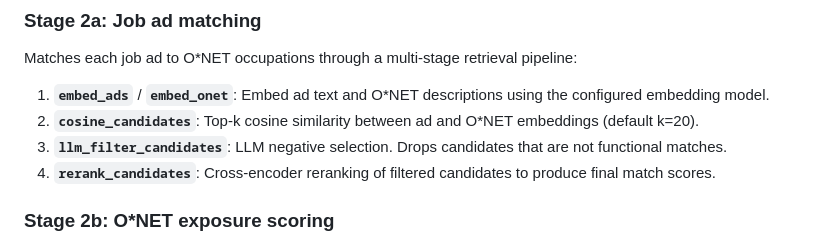
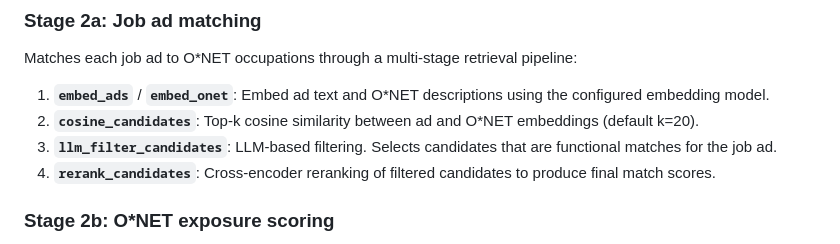
Before and after one commit to Autonomy-Data-Unit/aisi-economy-index-v2, a Markdown page: README.md, the part around the change. GitHub-like rendering.

Commit message:
docs: fixed description

```diff
--- a/README.md
+++ b/README.md
@@ -61,7 +61,7 @@ Matches each job ad to O\*NET occupations through a multi-stage retrieval pipeli
 
 1. **`embed_ads`** / **`embed_onet`**: Embed ad text and O\*NET descriptions using the configured embedding model.
 2. **`cosine_candidates`**: Top-k cosine similarity between ad and O\*NET embeddings (default k=20).
-3. **`llm_filter_candidates`**: LLM negative selection. Drops candidates that are not functional matches.
+3. **`llm_filter_candidates`**: LLM-based filtering. Selects candidates that are functional matches for the job ad.
 4. **`rerank_candidates`**: Cross-encoder reranking of filtered candidates to produce final match scores.
 
 ### Stage 2b: O\*NET exposure scoring
```
